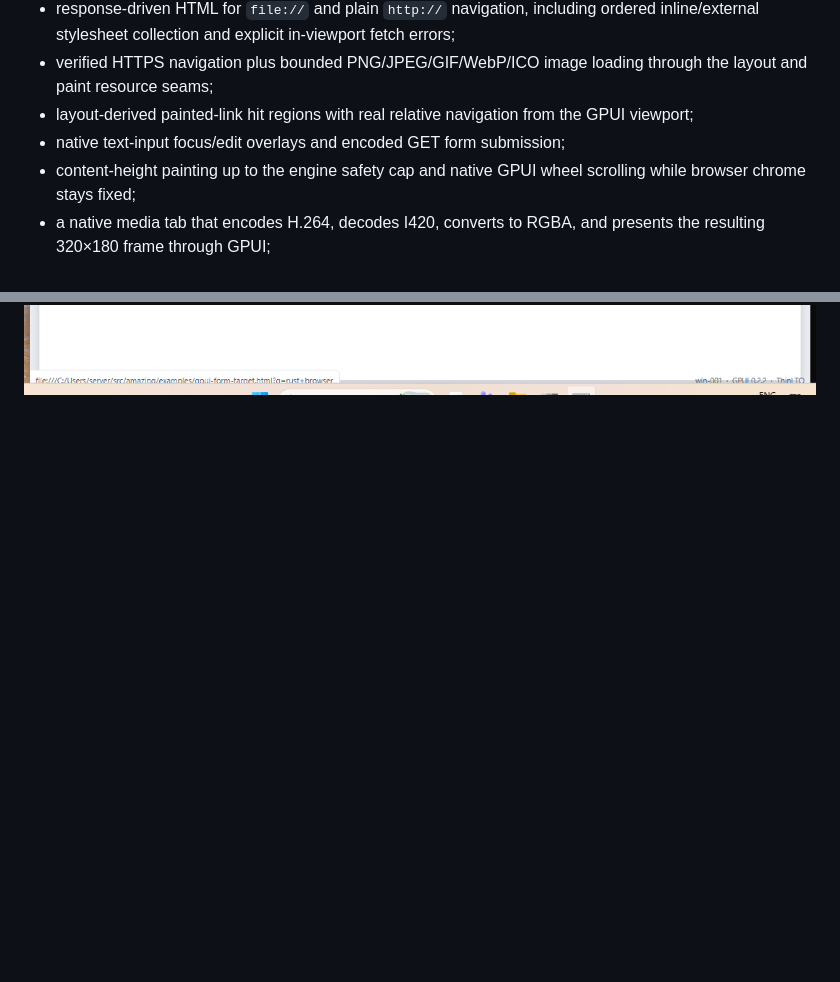
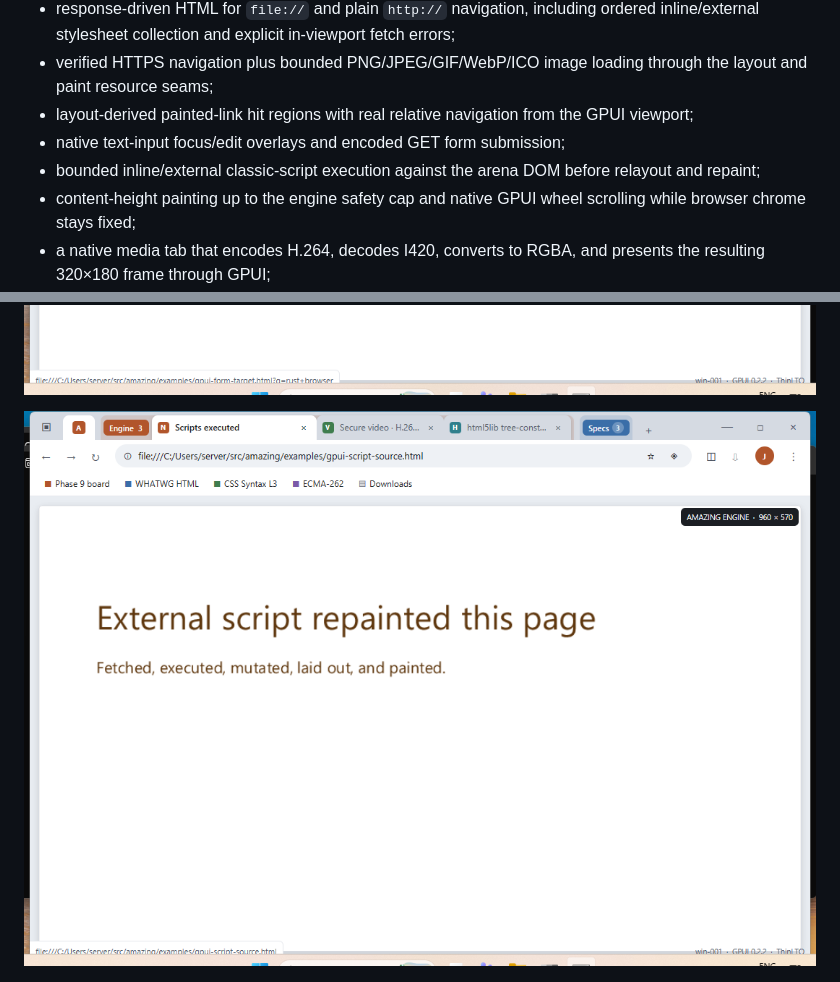
Before and after one commit to JacobSamro/amazing, a Markdown page: crates/amazing-shell-gpui/README.md, 2 parts joined by grey strips. Rendered like a GitHub page; pictures changed too: docs/screenshots/gpui-script-execution-win001.png (added); blank space fills up the shorter version.

Commit message:
Execute classic page scripts before paint

```diff
--- a/crates/amazing-shell-gpui/README.md
+++ b/crates/amazing-shell-gpui/README.md
@@ -35,6 +35,8 @@ first real engine viewport:
 - layout-derived painted-link hit regions with real relative navigation from
   the GPUI viewport;
 - native text-input focus/edit overlays and encoded GET form submission;
+- bounded inline/external classic-script execution against the arena DOM before
+  relayout and repaint;
 - content-height painting up to the engine safety cap and native GPUI wheel
   scrolling while browser chrome stays fixed;
 - a native media tab that encodes H.264, decodes I420, converts to RGBA, and
@@ -67,6 +69,8 @@ first real engine viewport:
 ![Amazing GPUI painted link navigation](../../docs/screenshots/gpui-link-navigation-win001.png)
 
 ![Amazing GPUI GET form submission](../../docs/screenshots/gpui-form-submit-win001.png)
+
+![Amazing GPUI external script execution](../../docs/screenshots/gpui-script-execution-win001.png)
 
 ![Amazing GPUI grouped sidebar on win-001](../../docs/screenshots/gpui-shell-sidebar-win001.png)
 
```
Also changed, not shown: docs/BROWSING_TODO.md (+22 -3 lines), 7 other files.
